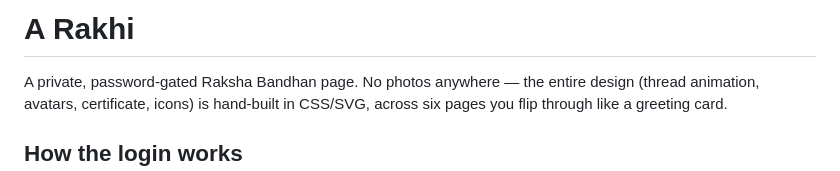
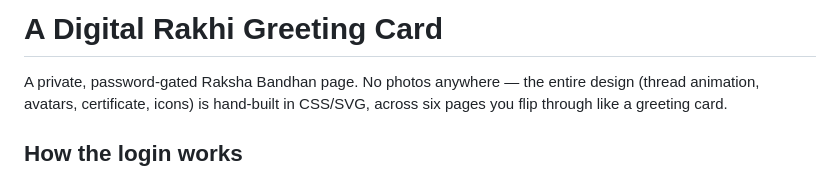
Before and after one commit to sen-hema/rakshabandhan-, a Markdown page: README.md, the part around the change. Drawn GitHub-style.

```diff
--- a/README.md
+++ b/README.md
@@ -1,4 +1,4 @@
-# A Rakhi
+# A Digital Rakhi Greeting Card
 
 A private, password-gated Raksha Bandhan page. No photos anywhere — the
 entire design (thread animation, avatars, certificate, icons) is hand-built
```
